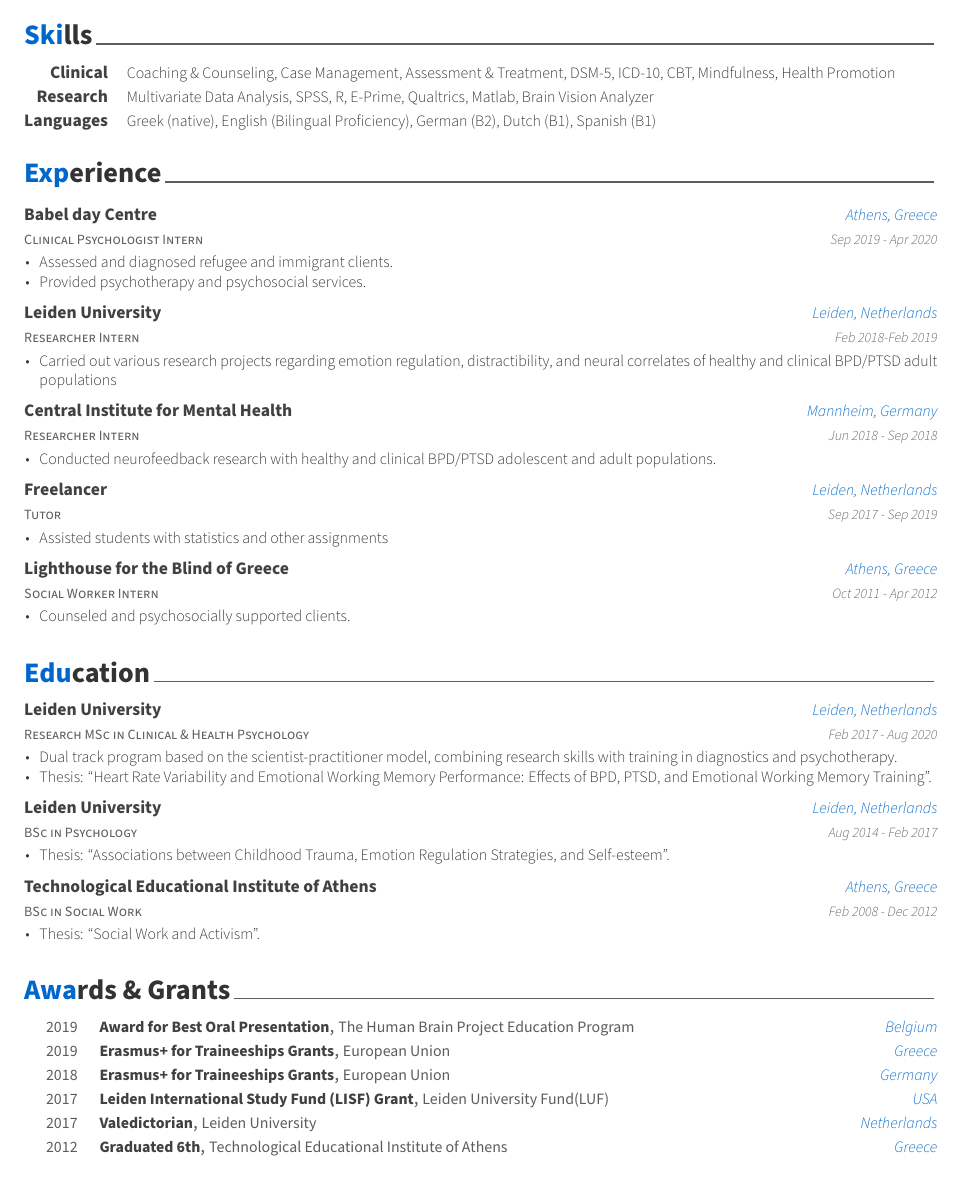
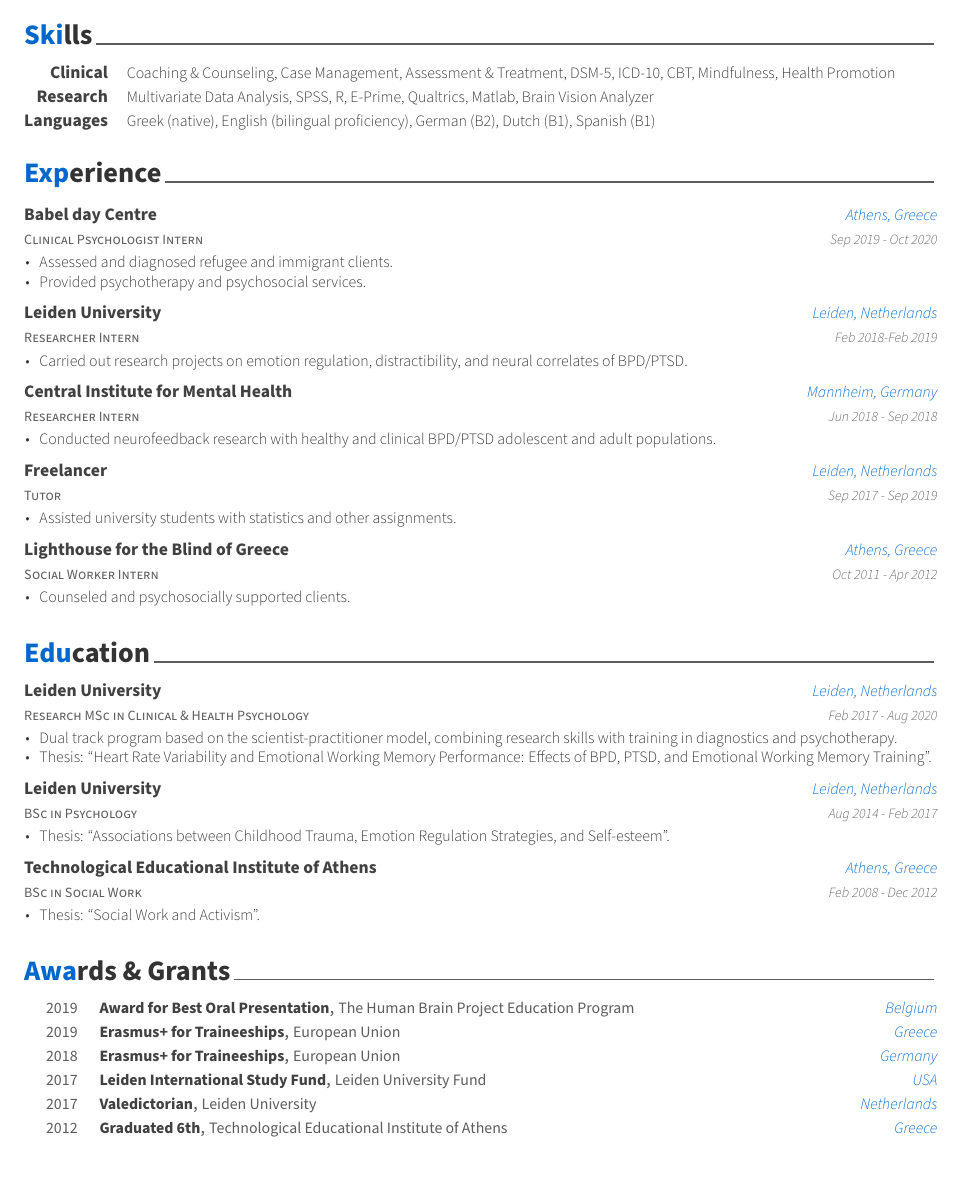
Before and after one commit to yogainalift/tex-cv, a LaTeX CV (examples/cv.tex, which reads examples/cv/experience.tex, examples/cv/honors.tex): part of the page, cut so that both start at the same text. The pictures show the PDF file examples/cv.pdf that the author committed with the source.

Commit message:
Update cv

```diff
--- a/examples/cv/experience.tex
+++ b/examples/cv/experience.tex
@@ -14,7 +14,7 @@
 {Clinical Psychologist Intern} % Job title
 {Babel day Centre} % Organization
 {Athens, Greece} % Location
-{Sep 2019 - Apr 2020} % Date(s)
+{Sep 2019 - Oct 2020} % Date(s)
 {
 \begin{cvitems} % Description(s) of tasks/responsibilities
 \item {
@@ -34,7 +34,7 @@ Provided psychotherapy and psychosocial services.
 {Feb 2018-Feb 2019}
 {
 	\begin{cvitems} % Description(s) of tasks/responsibilities
-		\item {Carried out various research projects regarding emotion regulation, distractibility, and neural correlates of healthy and clinical BPD/PTSD adult populations}
+		\item {Carried out research projects on emotion regulation, distractibility, and neural correlates of BPD/PTSD.}
 	\end{cvitems}
 }
 %---------------------------------------------------------
@@ -58,7 +58,7 @@ Provided psychotherapy and psychosocial services.
 {Sep 2017 - Sep 2019} % Date(s)
 {
 	\begin{cvitems}
-		\item Assisted students with statistics and other assignments
+		\item Assisted university students with statistics and other assignments.
 	\end{cvitems}
 }
 
--- a/examples/cv/honors.tex
+++ b/examples/cv/honors.tex
@@ -23,20 +23,20 @@
     {2019} % Date(s)
 %---------------------------------------------------------
    \cvhonor
-	{Erasmus+ for Traineeships Grants} % Award
+	{Erasmus+ for Traineeships} % Award
 	{European Union} % Event
 	{Greece} % Location
 	{2019} % Date(s)
 %---------------------------------------------------------
    \cvhonor
-	{Erasmus+ for Traineeships Grants} % Award
+	{Erasmus+ for Traineeships} % Award
 	{European Union} % Event
 	{Germany} % Location
 	{2018} % Date(s)
 %---------------------------------------------------------
    \cvhonor
-	{Leiden International Study Fund (LISF) Grant} % Award
-	{Leiden University Fund(LUF)} % Event
+	{Leiden International Study Fund} % Award
+	{Leiden University Fund} % Event
 	{USA} % Location
 	{2017} % Date(s)
 %---------------------------------------------------------
```
Also changed, not shown: examples/cv.tex (+2 -2 lines), examples/cv/skills.tex (+1 -1 lines), examples/cv.pdf, 1 other file.
